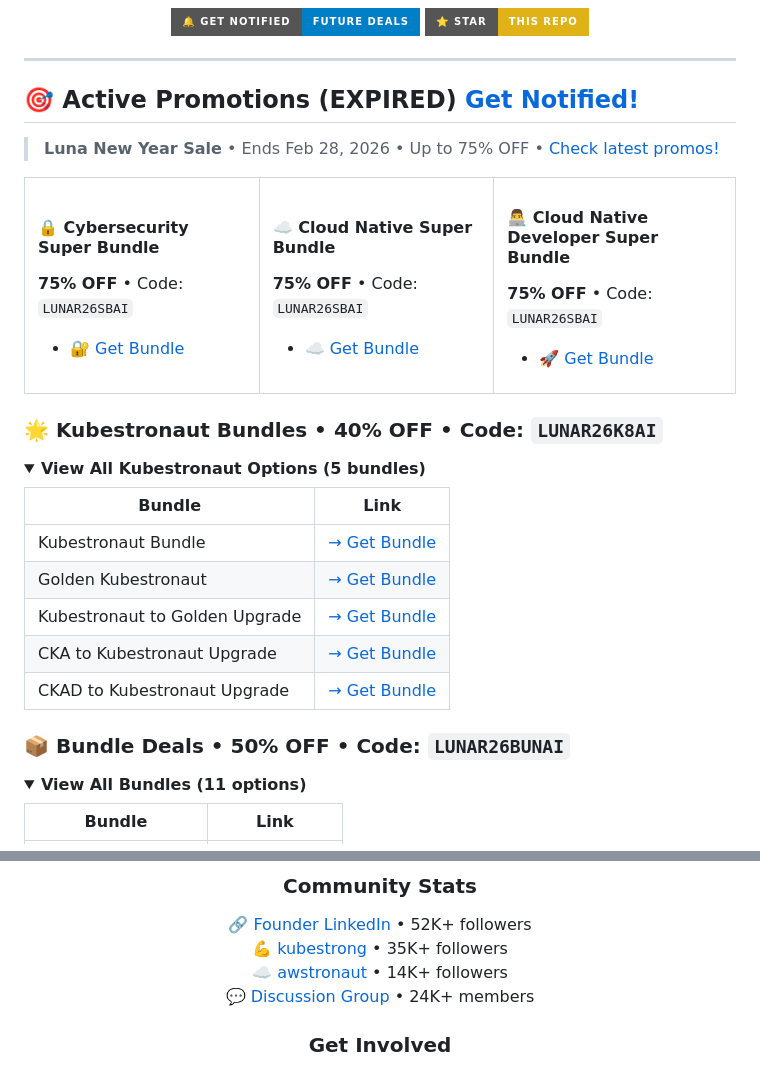
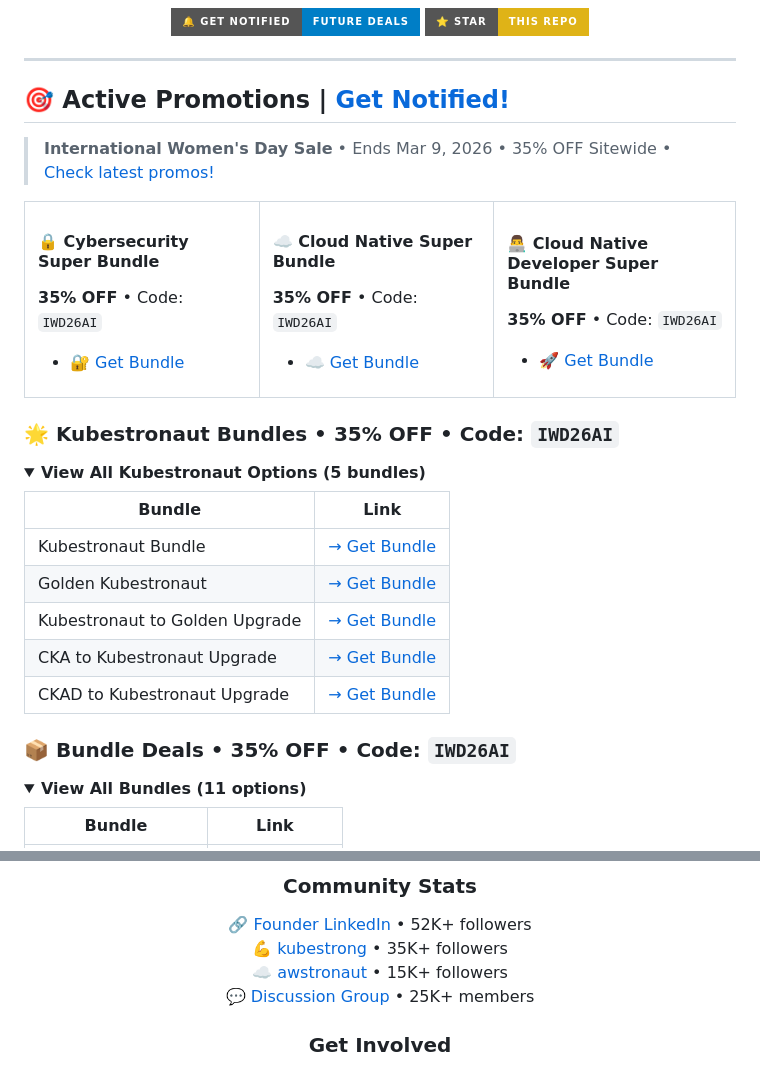
Before and after one commit to ksug-ai/kubesmart, a Markdown page: README.md, 2 parts joined by grey strips. Drawn GitHub-style; badges without logos.

Commit message:
Revise active promotions and discount codes
Updated promotions and discount codes in the README.

```diff
--- a/README.md
+++ b/README.md
@@ -11,14 +11,14 @@
 
 ---
 
-## 🎯 Active Promotions (EXPIRED) [Get Notified!](https://ksug.ai/?notify&ref=github)
+## 🎯 Active Promotions | [Get Notified!](https://ksug.ai/?notify&ref=github)
 
-> **Luna New Year Sale** • Ends Feb 28, 2026 • Up to 75% OFF • [Check latest promos!](https://ksug.ai/save/?ref=github)
+> **International Women's Day Sale** • Ends Mar 9, 2026 • 35% OFF Sitewide • [Check latest promos!](https://ksug.ai/save/?ref=github)
 
 <table>
 <tr>
 <td width="33%">
 
 #### 🔒 Cybersecurity Super Bundle
-**75% OFF** • Code: `LUNAR26SBAI`
+**35% OFF** • Code: `IWD26AI`
 
@@ -28,5 +28,5 @@
 <td width="33%">
 
 #### ☁️ Cloud Native Super Bundle
-**75% OFF** • Code: `LUNAR26SBAI`
+**35% OFF** • Code: `IWD26AI`
 
@@ -36,5 +36,5 @@
 <td width="34%">
 
 #### 👨‍💻 Cloud Native Developer Super Bundle
-**75% OFF** • Code: `LUNAR26SBAI`
+**35% OFF** • Code: `IWD26AI`
 
@@ -44,7 +44,7 @@
 </tr>
 </table>
 
-### 🌟 Kubestronaut Bundles • **40% OFF** • Code: `LUNAR26K8AI`
+### 🌟 Kubestronaut Bundles • **35% OFF** • Code: `IWD26AI`
 
 <details open>
 <summary><b>View All Kubestronaut Options (5 bundles)</b></summary>
@@ -59,7 +59,7 @@
 
 </details>
 
-### 📦 Bundle Deals • **50% OFF** • Code: `LUNAR26BUNAI`
+### 📦 Bundle Deals • **35% OFF** • Code: `IWD26AI`
 
 <details open>
 <summary><b>View All Bundles (11 options)</b></summary>
@@ -193,8 +193,8 @@
 
 🔗 [Founder LinkedIn](https://linkedin.com/in/yongkanghe) • 52K+ followers
 💪 [kubestrong](https://linkedin.com/company/kubestrong) • 35K+ followers
-☁️ [awstronaut](https://linkedin.com/company/awstronaut) • 14K+ followers
-💬 [Discussion Group](https://www.linkedin.com/groups/13983251/) • 24K+ members
+☁️ [awstronaut](https://linkedin.com/company/awstronaut) • 15K+ followers
+💬 [Discussion Group](https://www.linkedin.com/groups/13983251/) • 25K+ members
 
 ### Get Involved
 
```
Also changed, not shown: other parts of README.md (+3 -3 lines).
